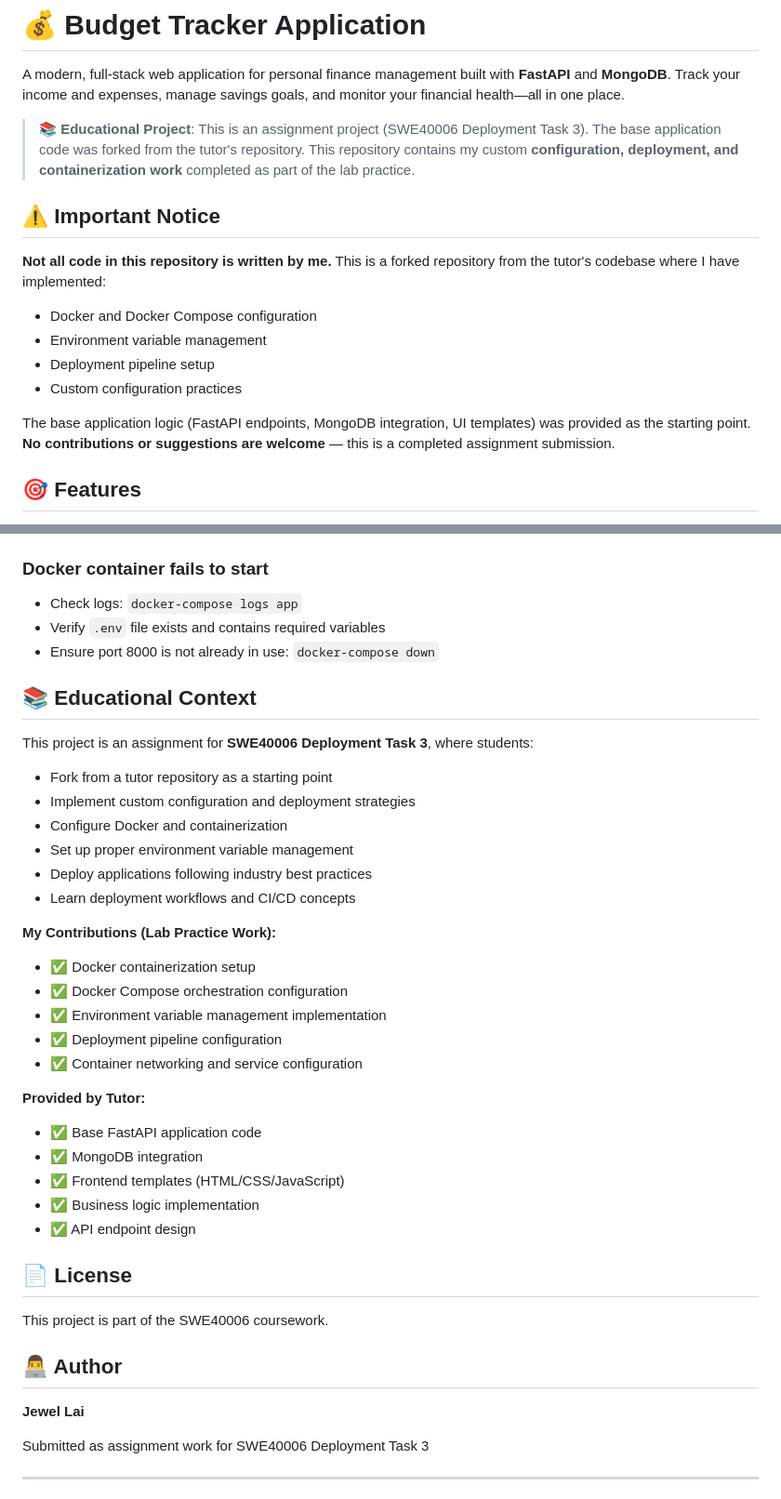
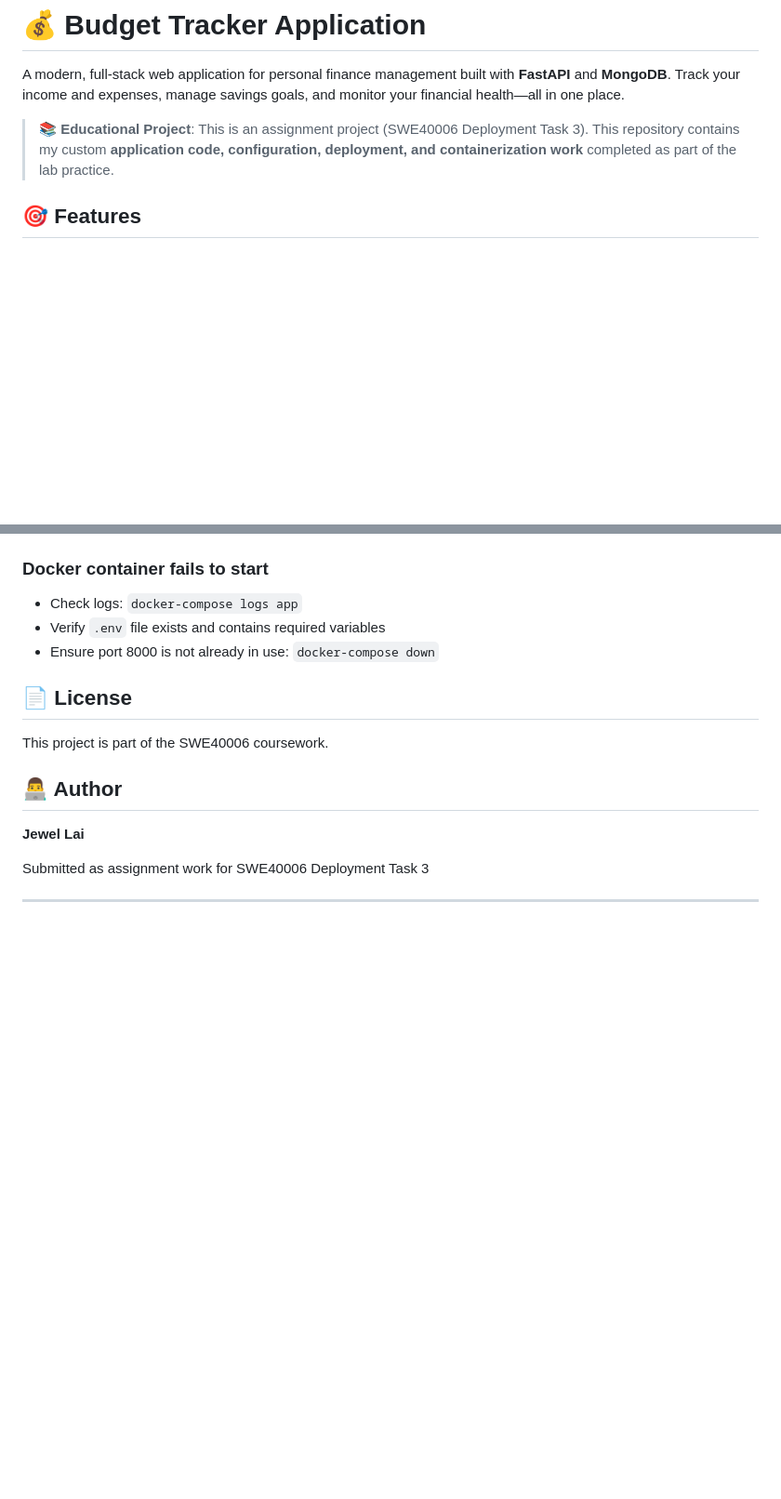
Before and after one commit to Jewelllllai/SWE40006-DeploymentTask3, a Markdown page: README.md, 2 parts joined by grey strips. Shown at 93% size. GitHub-like rendering; blank space fills up the shorter version.

Commit message:
Revise README for clarity and remove notices
Updated educational project description and removed important notice section.

```diff
--- a/README.md
+++ b/README.md
@@ -2,17 +2,7 @@
 
 A modern, full-stack web application for personal finance management built with **FastAPI** and **MongoDB**. Track your income and expenses, manage savings goals, and monitor your financial health—all in one place.
 
-> **📚 Educational Project**: This is an assignment project (SWE40006 Deployment Task 3). The base application code was forked from the tutor's repository. This repository contains my custom **configuration, deployment, and containerization work** completed as part of the lab practice.
-
-## ⚠️ Important Notice
-
-**Not all code in this repository is written by me.** This is a forked repository from the tutor's codebase where I have implemented:
-- Docker and Docker Compose configuration
-- Environment variable management
-- Deployment pipeline setup
-- Custom configuration practices
-
-The base application logic (FastAPI endpoints, MongoDB integration, UI templates) was provided as the starting point. **No contributions or suggestions are welcome** — this is a completed assignment submission.
+> **📚 Educational Project**: This is an assignment project (SWE40006 Deployment Task 3). This repository contains my custom **application code, configuration, deployment, and containerization work** completed as part of the lab practice.
 
 ## 🎯 Features
 
@@ -197,30 +187,6 @@ Set a savings goal with a target amount and track your progress:
 - Verify `.env` file exists and contains required variables
 - Ensure port 8000 is not already in use: `docker-compose down`
 
-## 📚 Educational Context
-
-This project is an assignment for **SWE40006 Deployment Task 3**, where students:
-- Fork from a tutor repository as a starting point
-- Implement custom configuration and deployment strategies
-- Configure Docker and containerization
-- Set up proper environment variable management
-- Deploy applications following industry best practices
-- Learn deployment workflows and CI/CD concepts
-
-**My Contributions (Lab Practice Work):**
-- ✅ Docker containerization setup
-- ✅ Docker Compose orchestration configuration
-- ✅ Environment variable management implementation
-- ✅ Deployment pipeline configuration
-- ✅ Container networking and service configuration
-
-**Provided by Tutor:**
-- ✅ Base FastAPI application code
-- ✅ MongoDB integration
-- ✅ Frontend templates (HTML/CSS/JavaScript)
-- ✅ Business logic implementation
-- ✅ API endpoint design
-
 ## 📄 License
 
 This project is part of the SWE40006 coursework.
```
